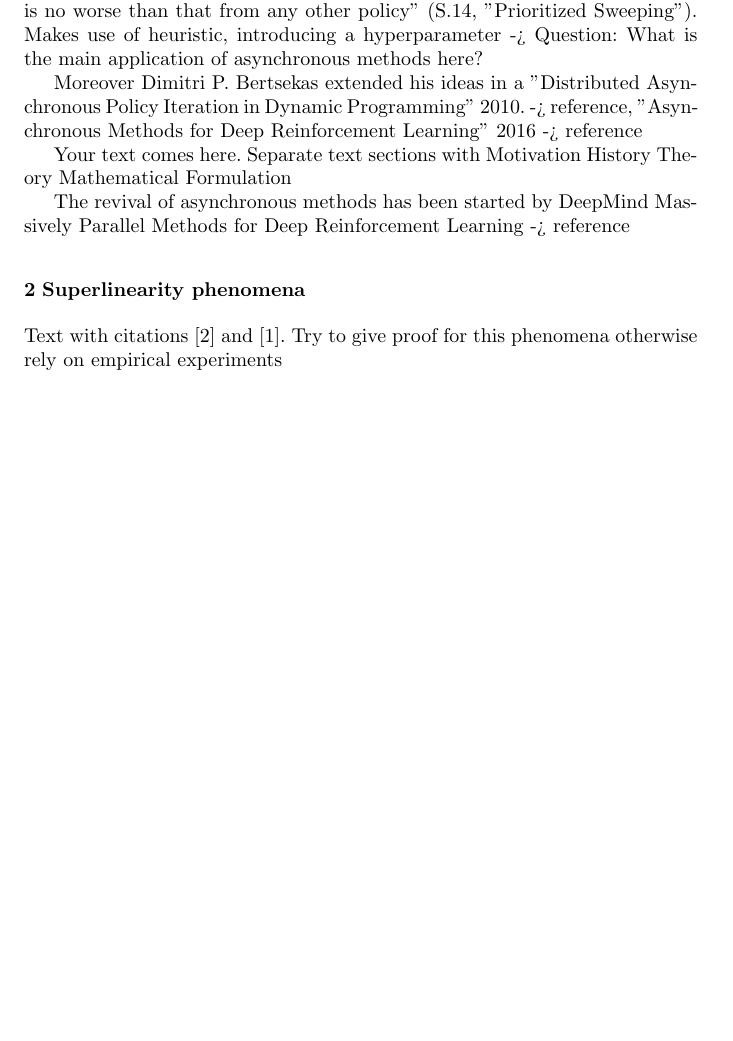
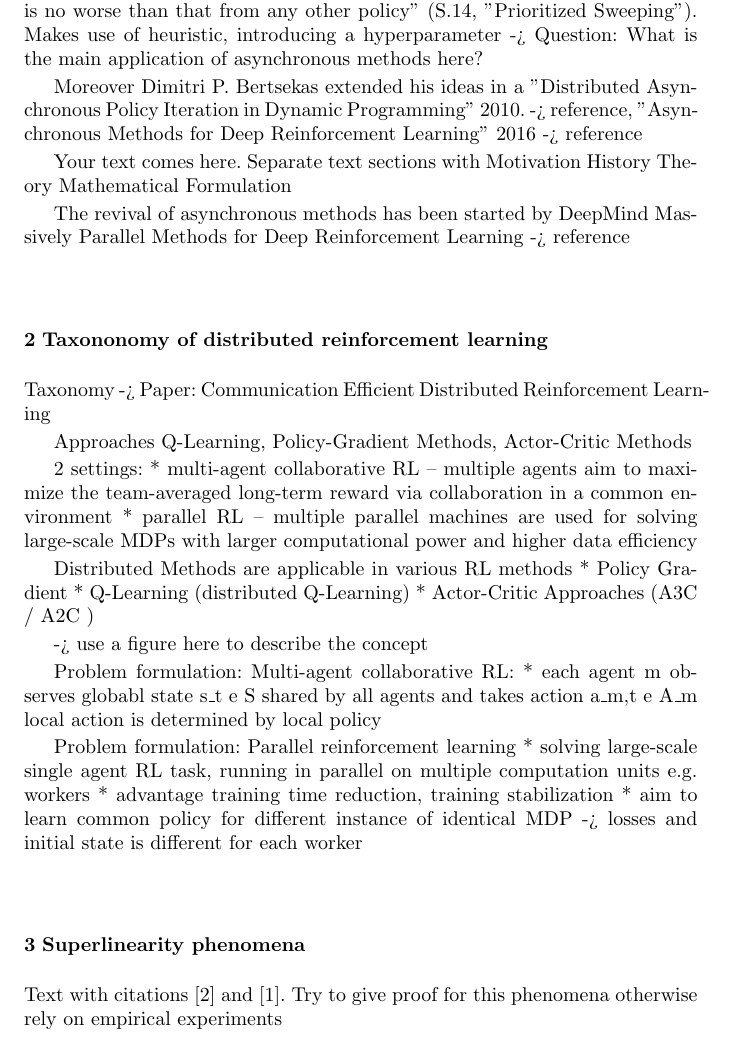
Before and after one commit to ottofabian/RL-Project, a LaTeX paper (Papers/Async_Methods/Czech_Johannes_Paper.tex): part of page 2 of 4 before the commit and part of page 2 of 5 after it, cut so that both start at the same text, the shorter picture padded with empty space. Compiled offline with pdfLaTeX.

```diff
--- a/Papers/Async_Methods/Czech_Johannes_Paper.tex
+++ b/Papers/Async_Methods/Czech_Johannes_Paper.tex
@@ -134,6 +134,35 @@
     The revival of asynchronous methods has been started by DeepMind
     Massively Parallel Methods for Deep Reinforcement Learning -> reference
 
+    \section{Taxononomy of distributed reinforcement learning}
+    Taxonomy -> Paper: Communication Efficient Distributed Reinforcement Learning
+
+    Approaches Q-Learning, Policy-Gradient Methods, Actor-Critic Methods
+
+    2 settings:
+    * multi-agent collaborative RL
+    -- multiple agents aim to maximize the team-averaged long-term reward via collaboration in a common environment
+    * parallel RL
+    -- multiple parallel machines are used for solving large-scale MDPs with larger computational power and higher data efficiency
+
+    Distributed Methods are applicable in various RL methods
+    * Policy Gradient
+    * Q-Learning (distributed Q-Learning)
+    * Actor-Critic Approaches (A3C / A2C )
+
+    -> use a figure here to describe the concept
+
+    Problem formulation: Multi-agent collaborative RL:
+    * each agent m observes globabl state s\_t e S shared by all agents and takes action a\_m,t e A\_m
+    local action is determined by local policy
+
+    Problem formulation: Parallel reinforcement learning
+    * solving large-scale single agent RL task, running in parallel on multiple computation units e.g. workers
+    * advantage training time reduction, training stabilization
+    * aim to learn common policy for different instance of identical  MDP
+    -> losses and initial state is different for each worker
+
+
     \section{Superlinearity phenomena}
     \label{sec:1}
     Text with citations \cite{RefB} and \cite{RefJ}.
```
Also changed, not shown: Experiments/logs/placeholder.txt (deleted), Papers/Async_Methods/Czech_Johannes_Paper.pdf, 1 other file.
